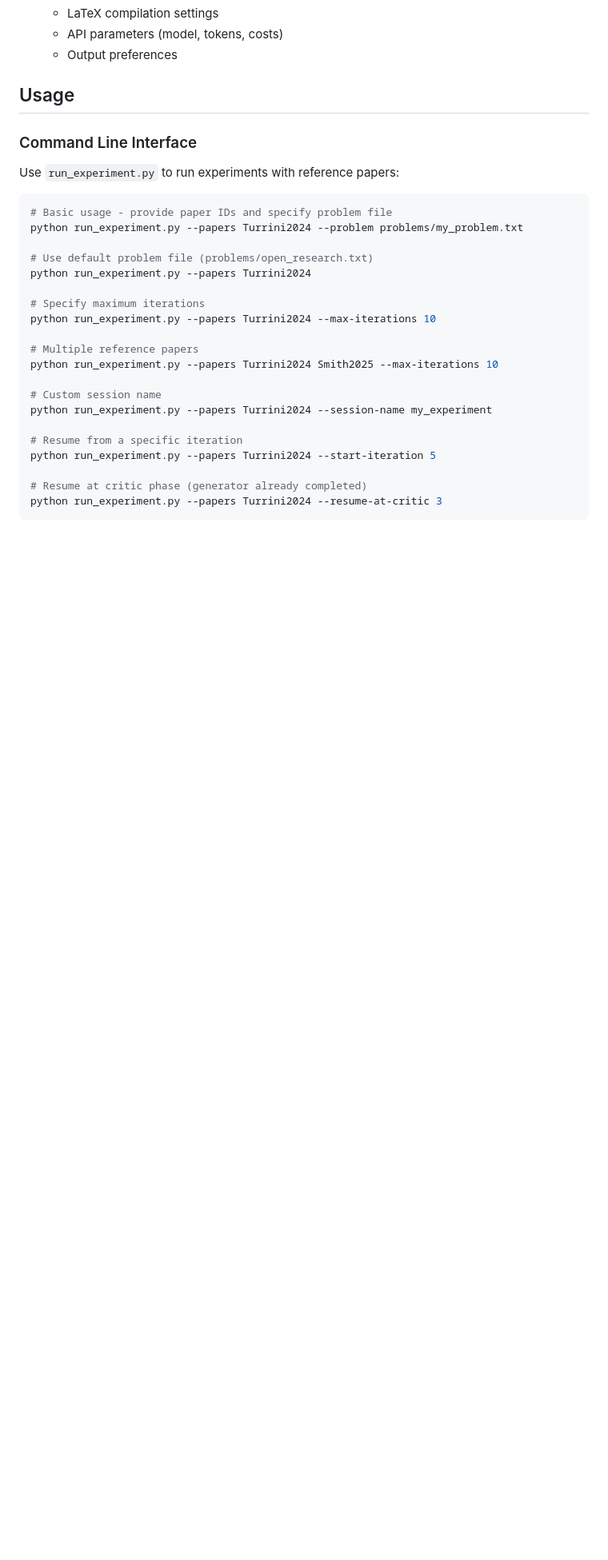
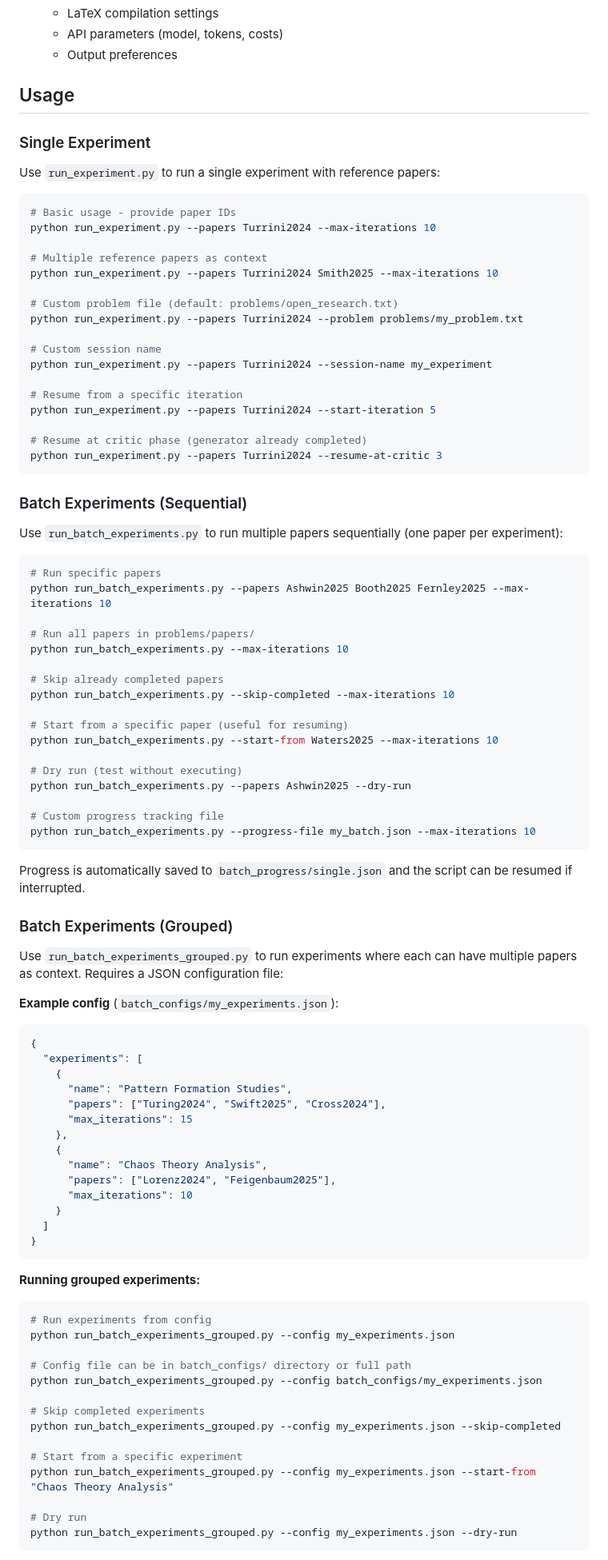
Before and after one commit to AllenGrahamHart/LLMs-mathematics-research, a Markdown page: README.md, the part around one of its changes. Shown at 80% size. Rendered like a GitHub page; blank space fills up the shorter version.

Commit message:
Update README with comprehensive batch experiment documentation
- Document run_experiment.py for single experiments
- Add run_batch_experiments.py documentation for sequential batch runs
- Add run_batch_experiments_grouped.py documentation with JSON config example
- Update project structure to include batch_configs/ and batch_progress/
- Update config.yaml example to match current settings (3600s timeout, 100k output limit)
- Clarify paper naming convention (e.g., Turrini2024.txt)

🤖 Generated with [Claude Code](https://claude.com/claude-code)

Co-Authored-By: Claude <noreply@anthropic.com>

````diff
--- a/README.md
+++ b/README.md
@@ -58,22 +58,19 @@ ANTHROPIC_API_KEY=your-api-key-here
 
 ## Usage
 
-### Command Line Interface
+### Single Experiment
 
-Use `run_experiment.py` to run experiments with reference papers:
+Use `run_experiment.py` to run a single experiment with reference papers:
 
 ```bash
-# Basic usage - provide paper IDs and specify problem file
-python run_experiment.py --papers Turrini2024 --problem problems/my_problem.txt
-
-# Use default problem file (problems/open_research.txt)
-python run_experiment.py --papers Turrini2024
-
-# Specify maximum iterations
+# Basic usage - provide paper IDs
 python run_experiment.py --papers Turrini2024 --max-iterations 10
 
-# Multiple reference papers
+# Multiple reference papers as context
 python run_experiment.py --papers Turrini2024 Smith2025 --max-iterations 10
+
+# Custom problem file (default: problems/open_research.txt)
+python run_experiment.py --papers Turrini2024 --problem problems/my_problem.txt
 
 # Custom session name
 python run_experiment.py --papers Turrini2024 --session-name my_experiment
@@ -84,3 +81,70 @@ python run_experiment.py --papers Turrini2024 --start-iteration 5
 # Resume at critic phase (generator already completed)
 python run_experiment.py --papers Turrini2024 --resume-at-critic 3
 ```
+
+### Batch Experiments (Sequential)
+
+Use `run_batch_experiments.py` to run multiple papers sequentially (one paper per experiment):
+
+```bash
+# Run specific papers
+python run_batch_experiments.py --papers Ashwin2025 Booth2025 Fernley2025 --max-iterations 10
+
+# Run all papers in problems/papers/
+python run_batch_experiments.py --max-iterations 10
+
+# Skip already completed papers
+python run_batch_experiments.py --skip-completed --max-iterations 10
+
+# Start from a specific paper (useful for resuming)
+python run_batch_experiments.py --start-from Waters2025 --max-iterations 10
+
+# Dry run (test without executing)
+python run_batch_experiments.py --papers Ashwin2025 --dry-run
+
+# Custom progress tracking file
+python run_batch_experiments.py --progress-file my_batch.json --max-iterations 10
+```
+
+Progress is automatically saved to `batch_progress/single.json` and the script can be resumed if interrupted.
+
+### Batch Experiments (Grouped)
+
+Use `run_batch_experiments_grouped.py` to run experiments where each can have multiple papers as context. Requires a JSON configuration file:
+
+**Example config** (`batch_configs/my_experiments.json`):
+```json
+{
+  "experiments": [
+    {
+      "name": "Pattern Formation Studies",
+      "papers": ["Turing2024", "Swift2025", "Cross2024"],
+      "max_iterations": 15
+    },
+    {
+      "name": "Chaos Theory Analysis",
+      "papers": ["Lorenz2024", "Feigenbaum2025"],
+      "max_iterations": 10
+    }
+  ]
+}
+```
+
+**Running grouped experiments:**
+```bash
+# Run experiments from config
+python run_batch_experiments_grouped.py --config my_experiments.json
+
+# Config file can be in batch_configs/ directory or full path
+python run_batch_experiments_grouped.py --config batch_configs/my_experiments.json
+
+# Skip completed experiments
+python run_batch_experiments_grouped.py --config my_experiments.json --skip-completed
+
+# Start from a specific experiment
+python run_batch_experiments_grouped.py --config my_experiments.json --start-from "Chaos Theory Analysis"
+
+# Dry run
+python run_batch_experiments_grouped.py --config my_experiments.json --dry-run
+```
+
````
Also changed, not shown: other parts of README.md (+32 -21 lines).
